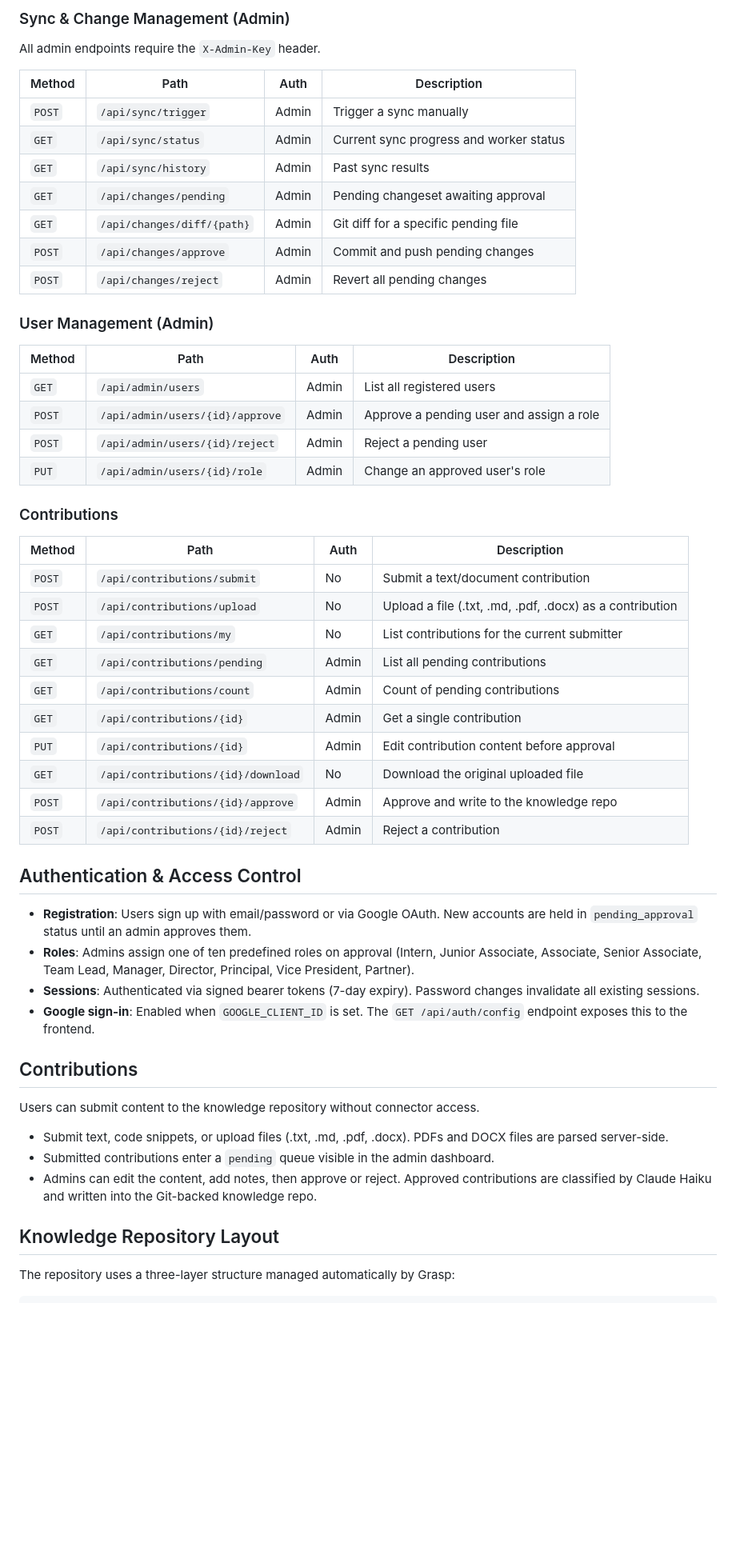
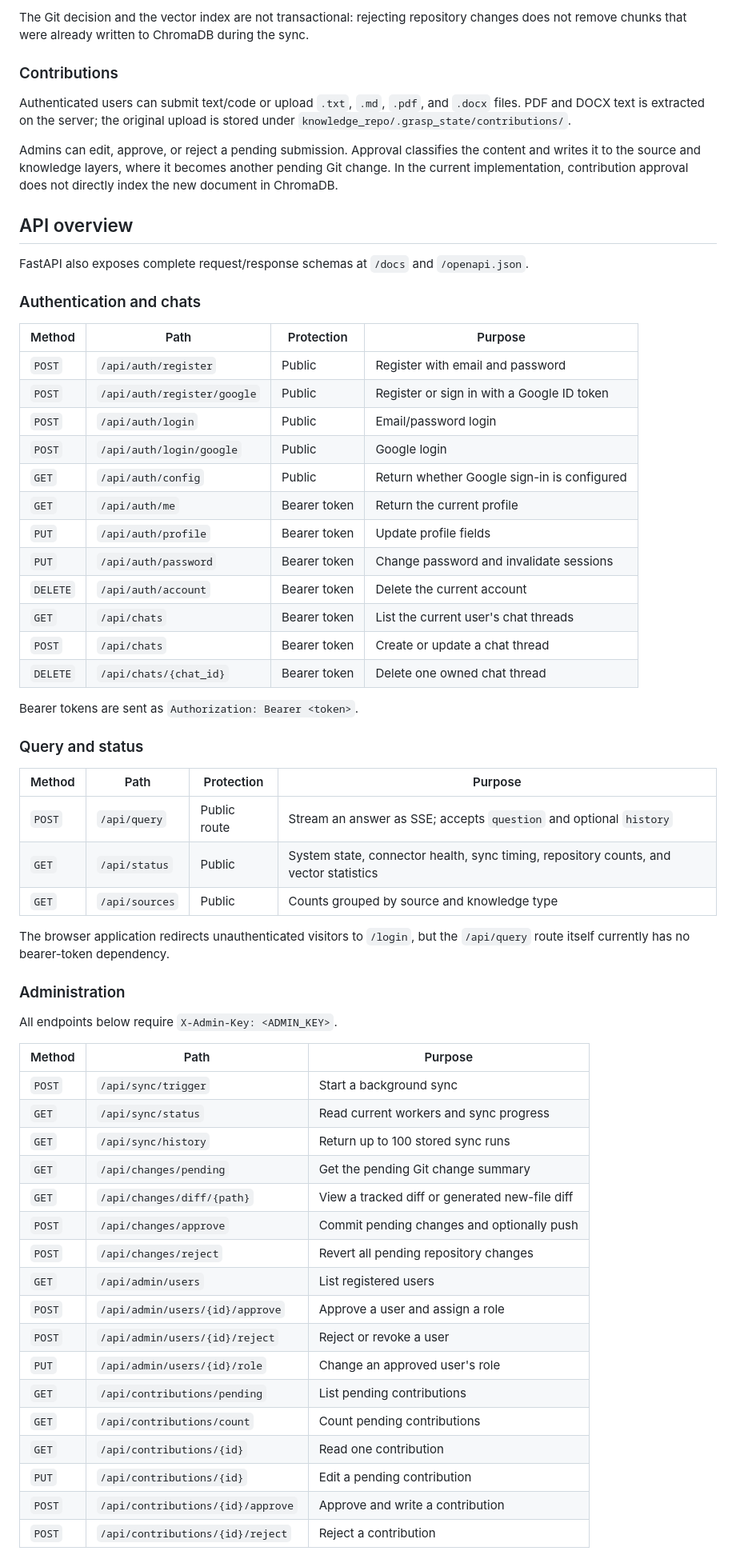
Before and after one commit to asmeet3/grasp, a Markdown page: README.md, the part around one of its changes. Shown at 80% size. Drawn GitHub-style; blank space fills up the shorter version.

```diff
--- a/README.md
+++ b/README.md
@@ -197,58 +238,66 @@ Configure only the platforms you use. Grasp auto-detects which connectors are av
 
-### Sync & Change Management (Admin)
-
-All admin endpoints require the `X-Admin-Key` header.
-
-| Method | Path | Auth | Description |
-|---|---|---|---|
-| `POST` | `/api/sync/trigger` | Admin | Trigger a sync manually |
-| `GET` | `/api/sync/status` | Admin | Current sync progress and worker status |
-| `GET` | `/api/sync/history` | Admin | Past sync results |
-| `GET` | `/api/changes/pending` | Admin | Pending changeset awaiting approval |
-| `GET` | `/api/changes/diff/{path}` | Admin | Git diff for a specific pending file |
-| `POST` | `/api/changes/approve` | Admin | Commit and push pending changes |
-| `POST` | `/api/changes/reject` | Admin | Revert all pending changes |
-
-### User Management (Admin)
-
-| Method | Path | Auth | Description |
-|---|---|---|---|
-| `GET` | `/api/admin/users` | Admin | List all registered users |
-| `POST` | `/api/admin/users/{id}/approve` | Admin | Approve a pending user and assign a role |
-| `POST` | `/api/admin/users/{id}/reject` | Admin | Reject a pending user |
-| `PUT` | `/api/admin/users/{id}/role` | Admin | Change an approved user's role |
+The Git decision and the vector index are not transactional: rejecting repository changes does not remove chunks that were already written to ChromaDB during the sync.
 
 ### Contributions
 
-| Method | Path | Auth | Description |
+Authenticated users can submit text/code or upload `.txt`, `.md`, `.pdf`, and `.docx` files. PDF and DOCX text is extracted on the server; the original upload is stored under `knowledge_repo/.grasp_state/contributions/`.
+
+Admins can edit, approve, or reject a pending submission. Approval classifies the content and writes it to the source and knowledge layers, where it becomes another pending Git change. In the current implementation, contribution approval does not directly index the new document in ChromaDB.
+
+## API overview
+
+FastAPI also exposes complete request/response schemas at `/docs` and `/openapi.json`.
+
+### Authentication and chats
+
+| Method | Path | Protection | Purpose |
 |---|---|---|---|
-| `POST` | `/api/contributions/submit` | No | Submit a text/document contribution |
-| `POST` | `/api/contributions/upload` | No | Upload a file (.txt, .md, .pdf, .docx) as a contribution |
-| `GET` | `/api/contributions/my` | No | List contributions for the current submitter |
-| `GET` | `/api/contributions/pending` | Admin | List all pending contributions |
-| `GET` | `/api/contributions/count` | Admin | Count of pending contributions |
-| `GET` | `/api/contributions/{id}` | Admin | Get a single contribution |
-| `PUT` | `/api/contributions/{id}` | Admin | Edit contribution content before approval |
-| `GET` | `/api/contributions/{id}/download` | No | Download the original uploaded file |
-| `POST` | `/api/contributions/{id}/approve` | Admin | Approve and write to the knowledge repo |
-| `POST` | `/api/contributions/{id}/reject` | Admin | Reject a contribution |
+| `POST` | `/api/auth/register` | Public | Register with email and password |
+| `POST` | `/api/auth/register/google` | Public | Register or sign in with a Google ID token |
+| `POST` | `/api/auth/login` | Public | Email/password login |
+| `POST` | `/api/auth/login/google` | Public | Google login |
+| `GET` | `/api/auth/config` | Public | Return whether Google sign-in is configured |
+| `GET` | `/api/auth/me` | Bearer token | Return the current profile |
+| `PUT` | `/api/auth/profile` | Bearer token | Update profile fields |
+| `PUT` | `/api/auth/password` | Bearer token | Change password and invalidate sessions |
+| `DELETE` | `/api/auth/account` | Bearer token | Delete the current account |
+| `GET` | `/api/chats` | Bearer token | List the current user's chat threads |
+| `POST` | `/api/chats` | Bearer token | Create or update a chat thread |
+| `DELETE` | `/api/chats/{chat_id}` | Bearer token | Delete one owned chat thread |
 
-## Authentication & Access Control
+Bearer tokens are sent as `Authorization: Bearer <token>`.
 
-- **Registration**: Users sign up with email/password or via Google OAuth. New accounts are held in `pending_approval` status until an admin approves them.
-- **Roles**: Admins assign one of ten predefined roles on approval (Intern, Junior Associate, Associate, Senior Associate, Team Lead, Manager, Director, Principal, Vice President, Partner).
-- **Sessions**: Authenticated via signed bearer tokens (7-day expiry). Password changes invalidate all existing sessions.
-- **Google sign-in**: Enabled when `GOOGLE_CLIENT_ID` is set. The `GET /api/auth/config` endpoint exposes this to the frontend.
+### Query and status
 
-## Contributions
+| Method | Path | Protection | Purpose |
+|---|---|---|---|
+| `POST` | `/api/query` | Public route | Stream an answer as SSE; accepts `question` and optional `history` |
+| `GET` | `/api/status` | Public | System state, connector health, sync timing, repository counts, and vector statistics |
+| `GET` | `/api/sources` | Public | Counts grouped by source and knowledge type |
 
-Users can submit content to the knowledge repository without connector access.
+The browser application redirects unauthenticated visitors to `/login`, but the `/api/query` route itself currently has no bearer-token dependency.
 
-- Submit text, code snippets, or upload files (.txt, .md, .pdf, .docx). PDFs and DOCX files are parsed server-side.
-- Submitted contributions enter a `pending` queue visible in the admin dashboard.
-- Admins can edit the content, add notes, then approve or reject. Approved contributions are classified by Claude Haiku and written into the Git-backed knowledge repo.
+### Administration
 
-## Knowledge Repository Layout
+All endpoints below require `X-Admin-Key: <ADMIN_KEY>`.
 
-The repository uses a three-layer structure managed automatically by Grasp:
+| Method | Path | Purpose |
+|---|---|---|
+| `POST` | `/api/sync/trigger` | Start a background sync |
+| `GET` | `/api/sync/status` | Read current workers and sync progress |
+| `GET` | `/api/sync/history` | Return up to 100 stored sync runs |
+| `GET` | `/api/changes/pending` | Get the pending Git change summary |
+| `GET` | `/api/changes/diff/{path}` | View a tracked diff or generated new-file diff |
+| `POST` | `/api/changes/approve` | Commit pending changes and optionally push |
+| `POST` | `/api/changes/reject` | Revert all pending repository changes |
+| `GET` | `/api/admin/users` | List registered users |
+| `POST` | `/api/admin/users/{id}/approve` | Approve a user and assign a role |
+| `POST` | `/api/admin/users/{id}/reject` | Reject or revoke a user |
+| `PUT` | `/api/admin/users/{id}/role` | Change an approved user's role |
+| `GET` | `/api/contributions/pending` | List pending contributions |
+| `GET` | `/api/contributions/count` | Count pending contributions |
+| `GET` | `/api/contributions/{id}` | Read one contribution |
+| `PUT` | `/api/contributions/{id}` | Edit a pending contribution |
+| `POST` | `/api/contributions/{id}/approve` | Approve and write a contribution |
+| `POST` | `/api/contributions/{id}/reject` | Reject a contribution |
 
```
Also changed, not shown: other parts of README.md (+269 -210 lines).
